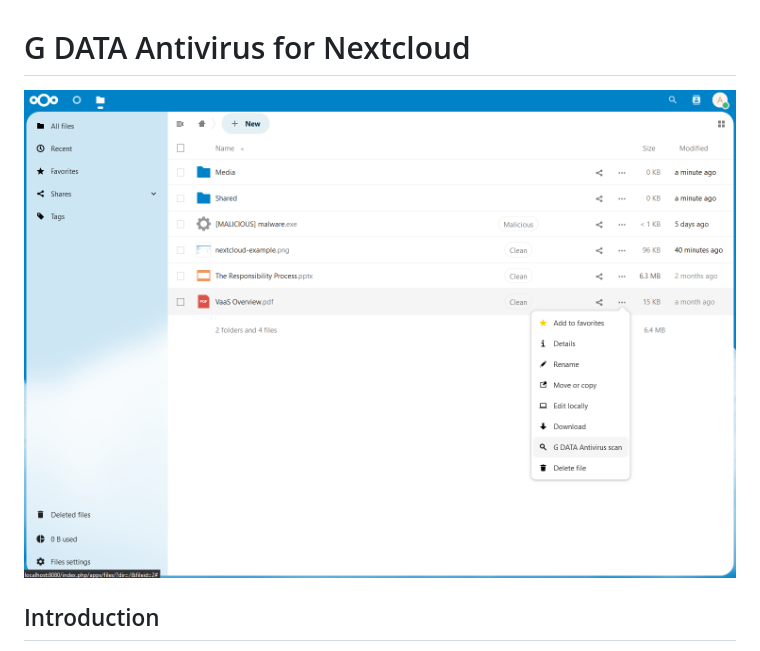
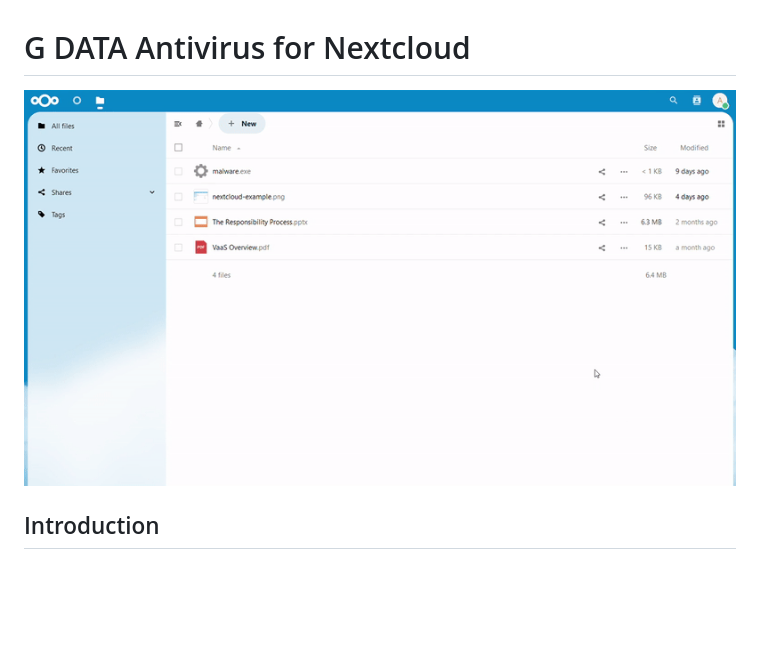
Before and after one commit to GDATASoftwareAG/nextcloud-gdata-antivirus, a Markdown page: README.md, the part around the change. Drawn GitHub-style; pictures changed too: img/example.gif (added), img/example.png (deleted); blank space fills up the shorter version.

Commit message:
Update image in README.md

```diff
--- a/README.md
+++ b/README.md
@@ -5,7 +5,7 @@ SPDX-License-Identifier: CC0-1.0
 
 # G DATA Antivirus for Nextcloud
 
-![Image](img/example.png)
+![Image](img/example.gif)
 
 ## Introduction
 
```
